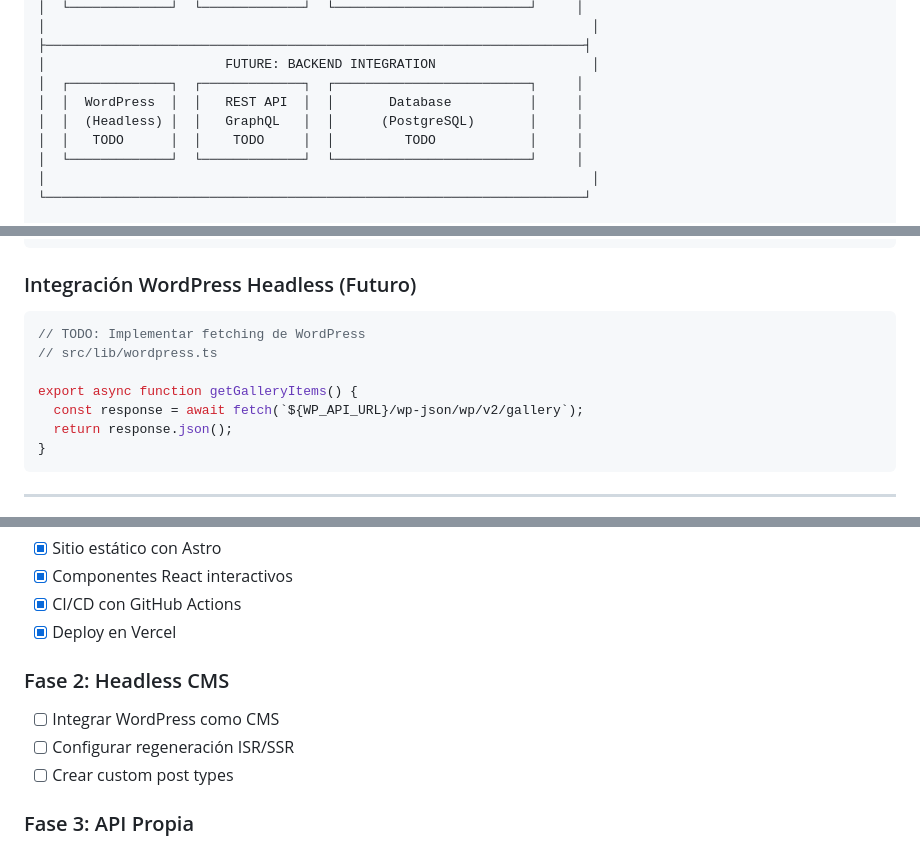
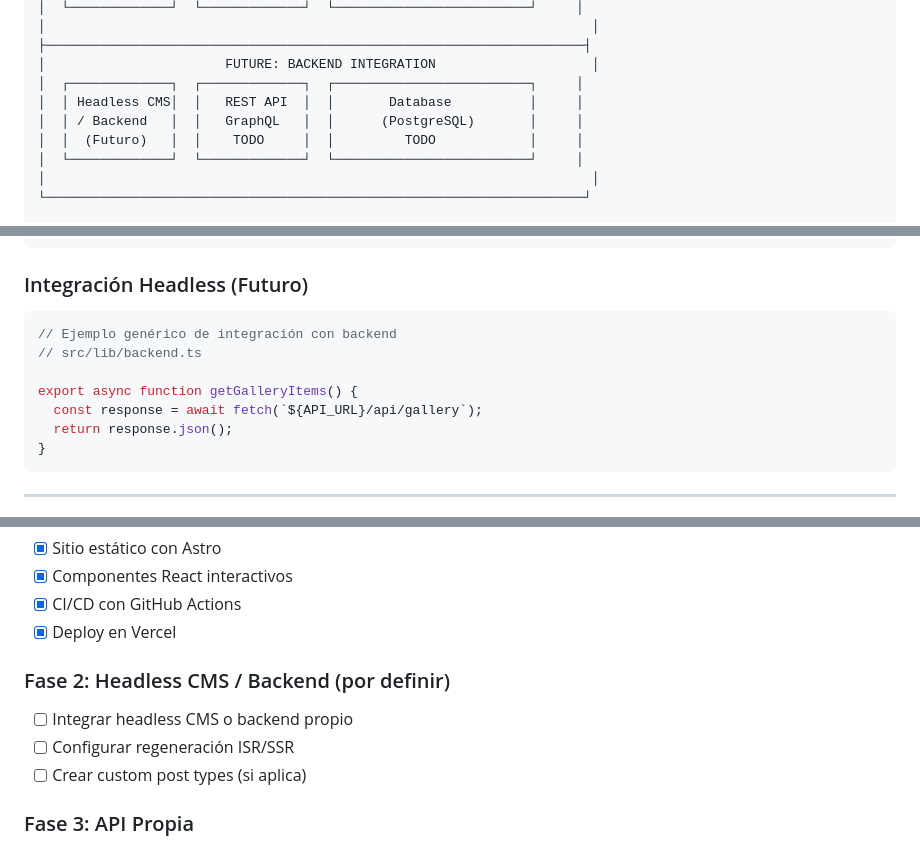
Before and after one commit to Digital-Revolution-Cuba/Digital-Revolution-Web, a Markdown page: DOCUMENTATION.md, 3 parts joined by grey strips. Rendered like a GitHub page.

Commit message:
feat: actualizar documentación sobre escalabilidad y futuras integraciones de backend

````diff
--- a/DOCUMENTATION.md
+++ b/DOCUMENTATION.md
@@ -135,9 +135,9 @@ Plataforma web de la comunidad **Revolución Digital Cuba** que conecta y muestr
 ├─────────────────────────────────────────────────────────────────────┤
 │                       FUTURE: BACKEND INTEGRATION                    │
 │  ┌─────────────┐  ┌─────────────┐  ┌─────────────────────────┐     │
-│  │  WordPress  │  │   REST API  │  │       Database          │     │
-│  │  (Headless) │  │   GraphQL   │  │      (PostgreSQL)       │     │
-│  │   TODO      │  │    TODO     │  │         TODO            │     │
+│  │ Headless CMS│  │   REST API  │  │       Database          │     │
+│  │ / Backend   │  │   GraphQL   │  │      (PostgreSQL)       │     │
+│  │  (Futuro)   │  │    TODO     │  │         TODO            │     │
 │  └─────────────┘  └─────────────┘  └─────────────────────────┘     │
 │                                                                      │
 └─────────────────────────────────────────────────────────────────────┘
@@ -620,14 +620,14 @@ Actualmente el proyecto usa **datos estáticos** definidos en `/src/data/`.
 #   - GET /api/colaboraciones
 ```
 
-### Integración WordPress Headless (Futuro)
+### Integración Headless (Futuro)
 
 ```typescript
-// TODO: Implementar fetching de WordPress
-// src/lib/wordpress.ts
+// Ejemplo genérico de integración con backend
+// src/lib/backend.ts
 
 export async function getGalleryItems() {
-  const response = await fetch(`${WP_API_URL}/wp-json/wp/v2/gallery`);
+  const response = await fetch(`${API_URL}/api/gallery`);
   return response.json();
 }
 ```
@@ -643,11 +643,11 @@ export async function getGalleryItems() {
 - [x] CI/CD con GitHub Actions
 - [x] Deploy en Vercel
 
-### Fase 2: Headless CMS
+### Fase 2: Headless CMS / Backend (por definir)
 
-- [ ] Integrar WordPress como CMS
+- [ ] Integrar headless CMS o backend propio
 - [ ] Configurar regeneración ISR/SSR
-- [ ] Crear custom post types
+- [ ] Crear custom post types (si aplica)
 
 ### Fase 3: API Propia
 
````
Also changed, not shown: other parts of DOCUMENTATION.md (+2 -2 lines).
